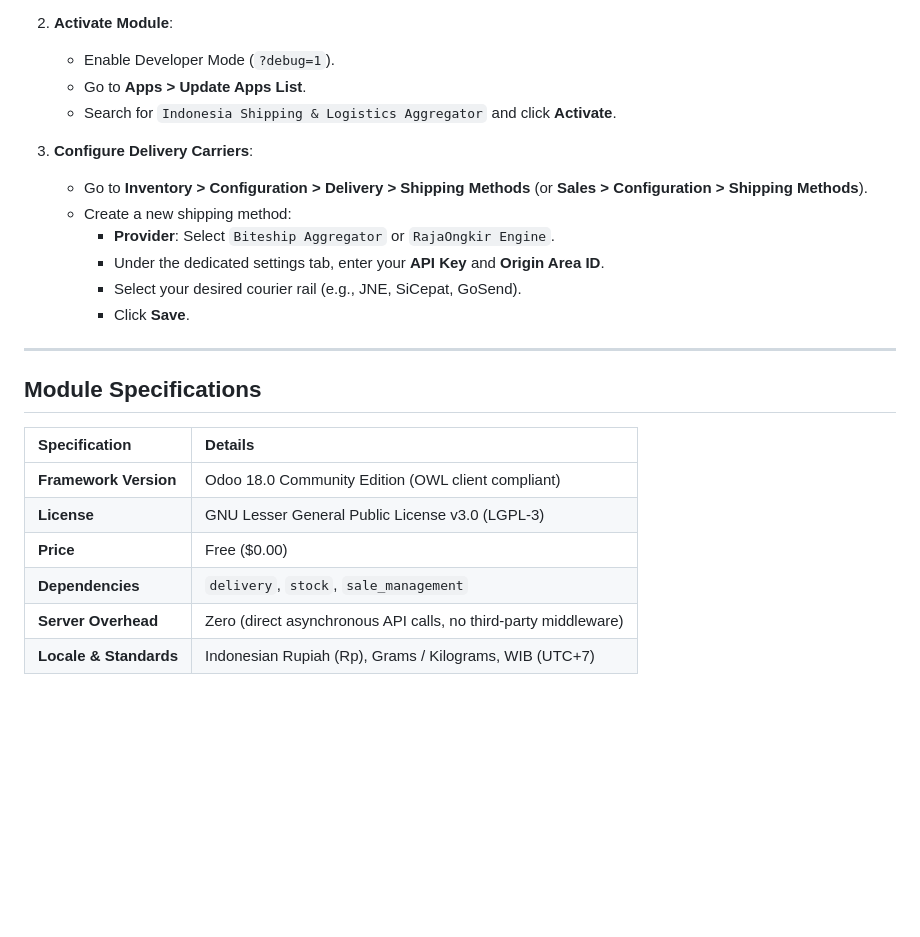
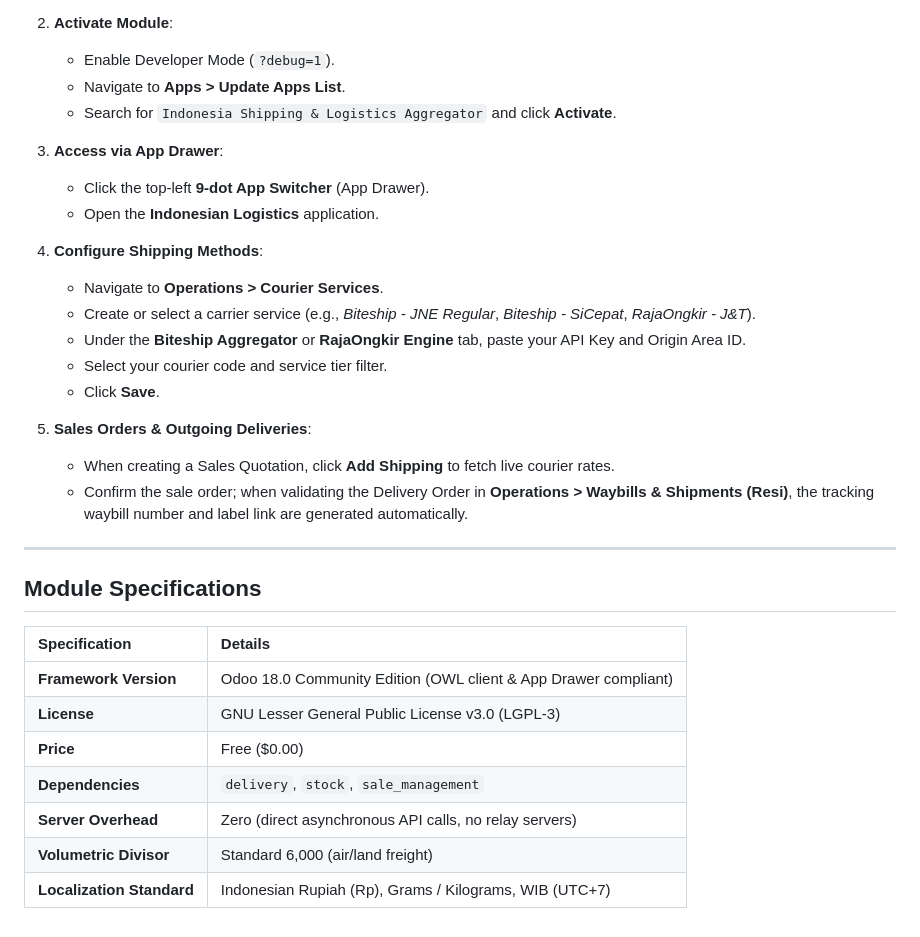
Before and after one commit to arivonto/airiv_delivery_indonesia, a Markdown page: README.md, the part around one of its changes. GitHub-like rendering; blank space fills up the shorter version.

```diff
--- a/README.md
+++ b/README.md
@@ -50,16 +69,23 @@ A high-performance, zero-overhead logistics and courier aggregator connector dev
 
 2. **Activate Module**:
    * Enable Developer Mode (`?debug=1`).
-   * Go to **Apps > Update Apps List**.
+   * Navigate to **Apps > Update Apps List**.
    * Search for `Indonesia Shipping & Logistics Aggregator` and click **Activate**.
 
-3. **Configure Delivery Carriers**:
-   * Go to **Inventory > Configuration > Delivery > Shipping Methods** (or **Sales > Configuration > Shipping Methods**).
-   * Create a new shipping method:
-     * **Provider**: Select `Biteship Aggregator` or `RajaOngkir Engine`.
-     * Under the dedicated settings tab, enter your **API Key** and **Origin Area ID**.
-     * Select your desired courier rail (e.g., JNE, SiCepat, GoSend).
-     * Click **Save**.
+3. **Access via App Drawer**:
+   * Click the top-left **9-dot App Switcher** (App Drawer).
+   * Open the **Indonesian Logistics** application.
+
+4. **Configure Shipping Methods**:
+   * Navigate to **Operations > Courier Services**.
+   * Create or select a carrier service (e.g., *Biteship - JNE Regular*, *Biteship - SiCepat*, *RajaOngkir - J&T*).
+   * Under the **Biteship Aggregator** or **RajaOngkir Engine** tab, paste your API Key and Origin Area ID.
+   * Select your courier code and service tier filter.
+   * Click **Save**.
+
+5. **Sales Orders & Outgoing Deliveries**:
+   * When creating a Sales Quotation, click **Add Shipping** to fetch live courier rates.
+   * Confirm the sale order; when validating the Delivery Order in **Operations > Waybills & Shipments (Resi)**, the tracking waybill number and label link are generated automatically.
 
 ---
 
@@ -67,9 +93,10 @@ A high-performance, zero-overhead logistics and courier aggregator connector dev
 
 | Specification | Details |
 | :--- | :--- |
-| **Framework Version** | Odoo 18.0 Community Edition (OWL client compliant) |
+| **Framework Version** | Odoo 18.0 Community Edition (OWL client & App Drawer compliant) |
 | **License** | GNU Lesser General Public License v3.0 (LGPL-3) |
 | **Price** | Free ($0.00) |
 | **Dependencies** | `delivery`, `stock`, `sale_management` |
-| **Server Overhead** | Zero (direct asynchronous API calls, no third-party middleware) |
-| **Locale & Standards** | Indonesian Rupiah (Rp), Grams / Kilograms, WIB (UTC+7) |
+| **Server Overhead** | Zero (direct asynchronous API calls, no relay servers) |
+| **Volumetric Divisor** | Standard 6,000 (air/land freight) |
+| **Localization Standard** | Indonesian Rupiah (Rp), Grams / Kilograms, WIB (UTC+7) |
```
Also changed, not shown: other parts of README.md (+38 -19 lines), airiv_delivery_indonesia/README.md (+57 -30 lines).
